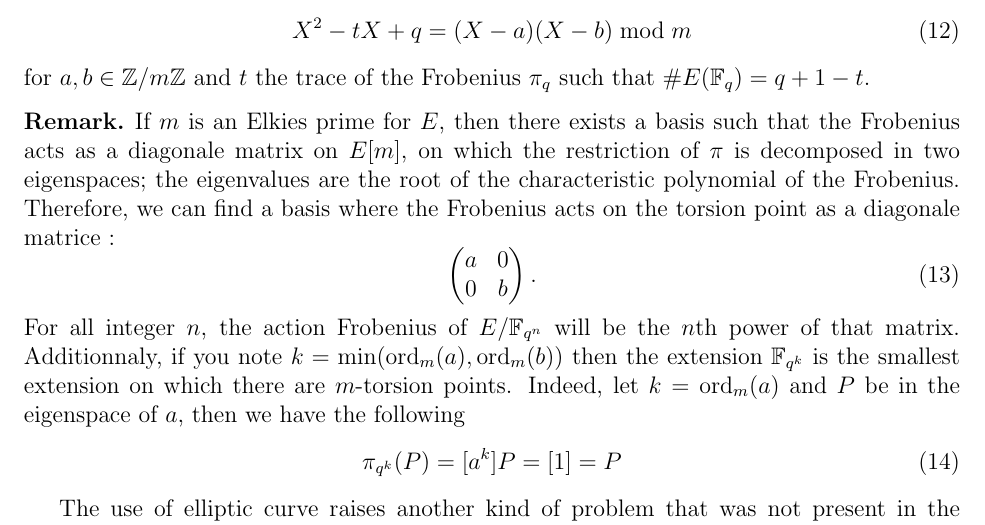
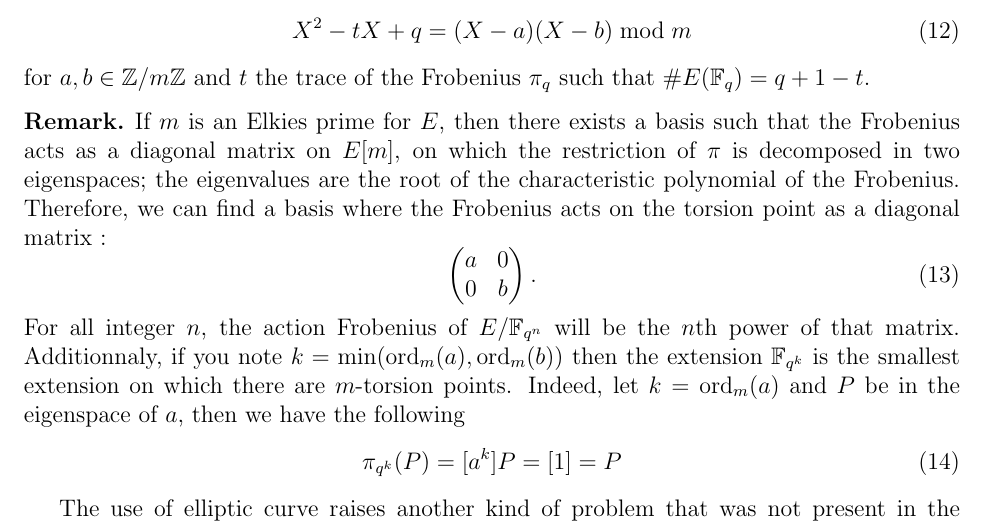
Before and after one commit to defeo/ffisom, a LaTeX paper (ffisom.tex): part of page 16 of 26, cut so that both start at the same text. Compiled offline with pdfLaTeX.

Commit message:
Frenchisms.

```diff
--- a/ffisom.tex
+++ b/ffisom.tex
@@ -1115,10 +1115,10 @@ $\# E(\F_q) = q + 1 - t$.
 
 \begin{remark}
 If $m$ is an Elkies prime for $E$, then there exists a basis such that the
-Frobenius acts as a diagonale matrix on $E[m]$, on which the restriction of
+Frobenius acts as a diagonal matrix on $E[m]$, on which the restriction of
 $\pi$ is decomposed in two eigenspaces; the eigenvalues are the root of the
 characteristic polynomial of the Frobenius. Therefore, we can find a basis where
-the Frobenius acts on the torsion point as a diagonale matrice :
+the Frobenius acts on the torsion point as a diagonal matrix :
 \begin{equation}
 \begin{pmatrix}
 a & 0\\
```
